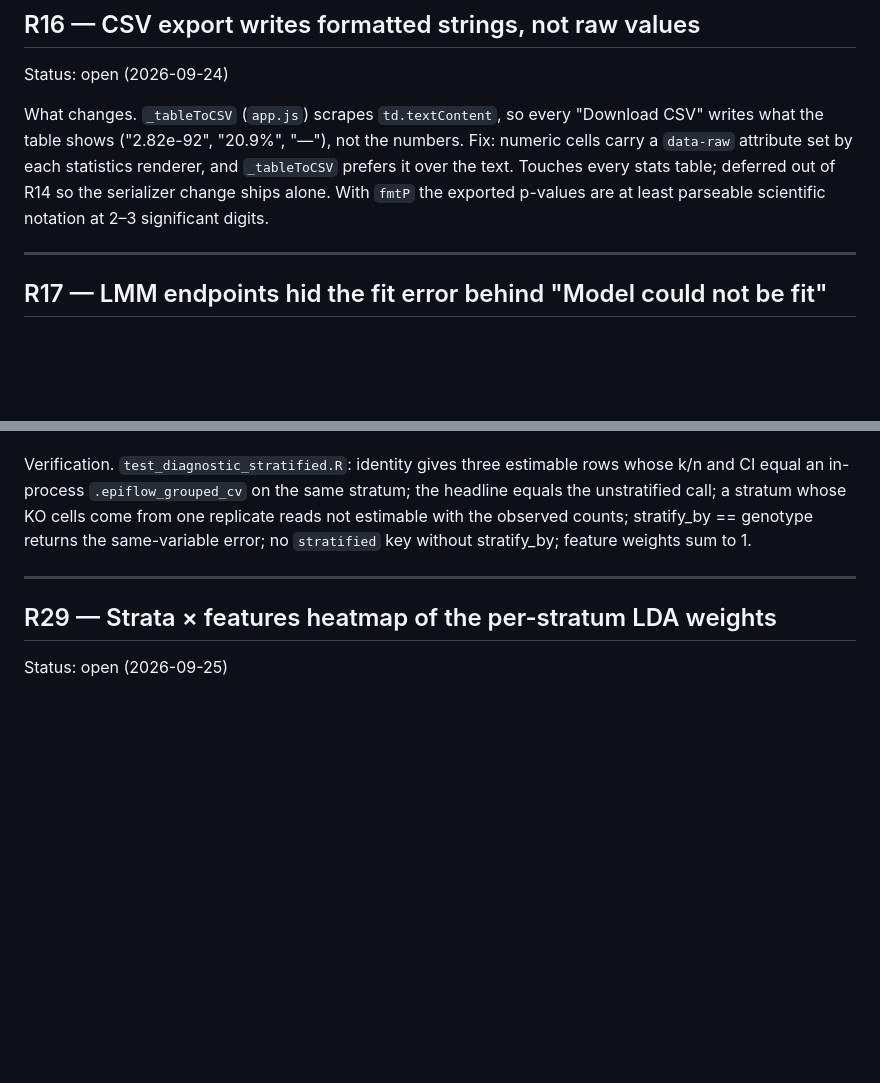
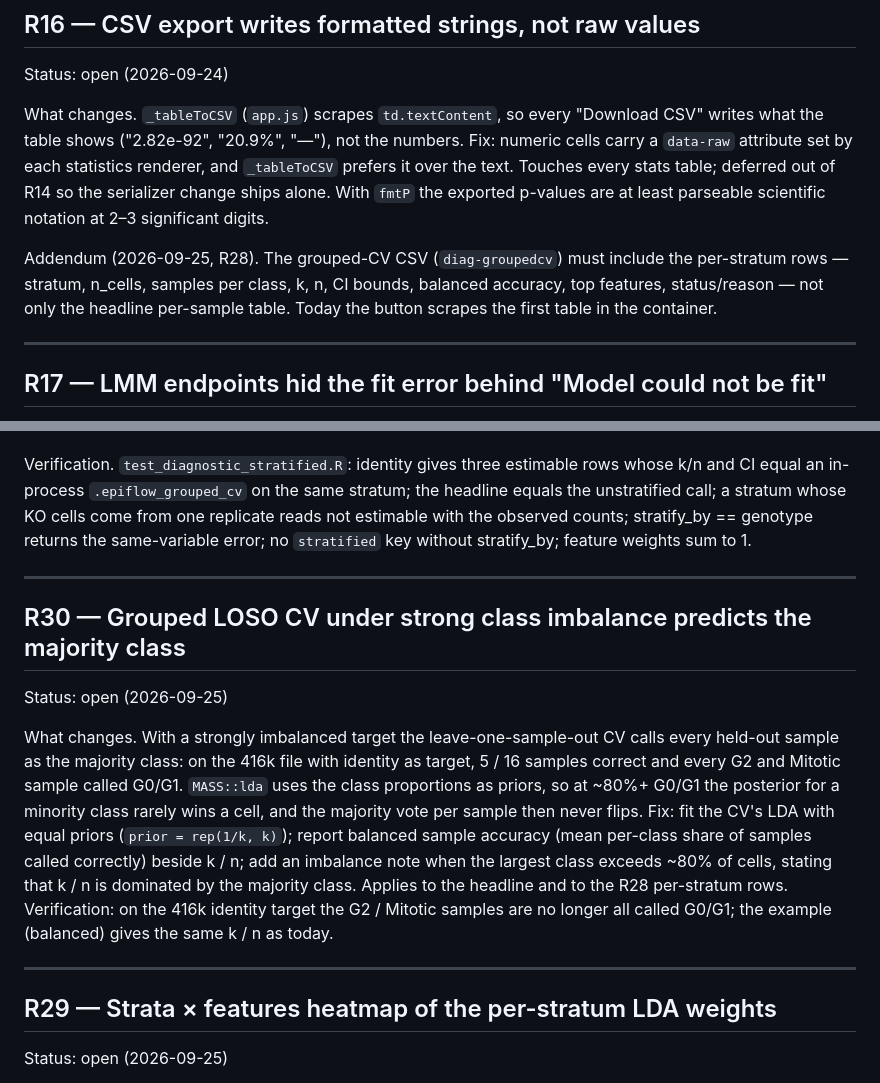
Before and after one commit to SerranoLab/epiflow-d3, a Markdown page: DECISIONS.md, 2 parts joined by grey strips. Rendered like a GitHub page; blank space fills up the shorter version.

Commit message:
docs: open R30 (imbalanced LOSO CV); R16 addendum for per-stratum CSV rows
Co-Authored-By: Claude Fable 5.1 <noreply@anthropic.com>

```diff
--- a/DECISIONS.md
+++ b/DECISIONS.md
@@ -392,6 +392,12 @@ every stats table; deferred out of R14 so the serializer change ships alone.
 With `fmtP` the exported p-values are at least parseable scientific notation
 at 2–3 significant digits.
 
+Addendum (2026-09-25, R28). The grouped-CV CSV (`diag-groupedcv`) must
+include the per-stratum rows — stratum, n_cells, samples per class, k, n,
+CI bounds, balanced accuracy, top features, status/reason — not only the
+headline per-sample table. Today the button scrapes the first table in the
+container.
+
 ---
 
 ## R17 — LMM endpoints hid the fit error behind "Model could not be fit"
@@ -730,6 +736,25 @@ counts; stratify_by == genotype returns the same-variable error; no
 
 ---
 
+## R30 — Grouped LOSO CV under strong class imbalance predicts the majority class
+Status: open (2026-09-25)
+
+What changes. With a strongly imbalanced target the leave-one-sample-out CV
+calls every held-out sample as the majority class: on the 416k file with
+identity as target, 5 / 16 samples correct and every G2 and Mitotic sample
+called G0/G1. `MASS::lda` uses the class proportions as priors, so at ~80%+
+G0/G1 the posterior for a minority class rarely wins a cell, and the
+majority vote per sample then never flips. Fix: fit the CV's LDA with equal
+priors (`prior = rep(1/k, k)`); report balanced sample accuracy (mean
+per-class share of samples called correctly) beside k / n; add an
+imbalance note when the largest class exceeds ~80% of cells, stating that
+k / n is dominated by the majority class. Applies to the headline and to
+the R28 per-stratum rows. Verification: on the 416k identity target the
+G2 / Mitotic samples are no longer all called G0/G1; the example (balanced)
+gives the same k / n as today.
+
+---
+
 ## R29 — Strata × features heatmap of the per-stratum LDA weights
 Status: open (2026-09-25)
 
```
